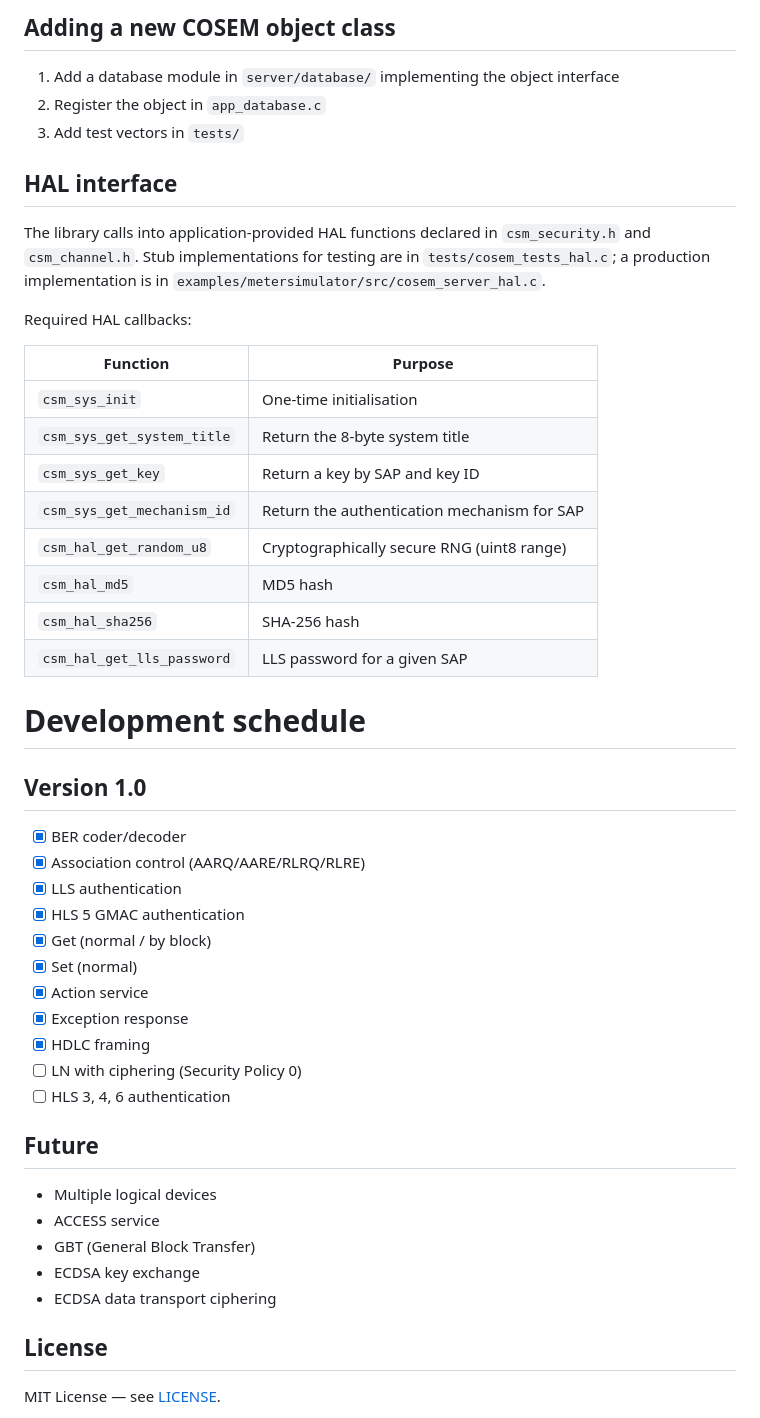
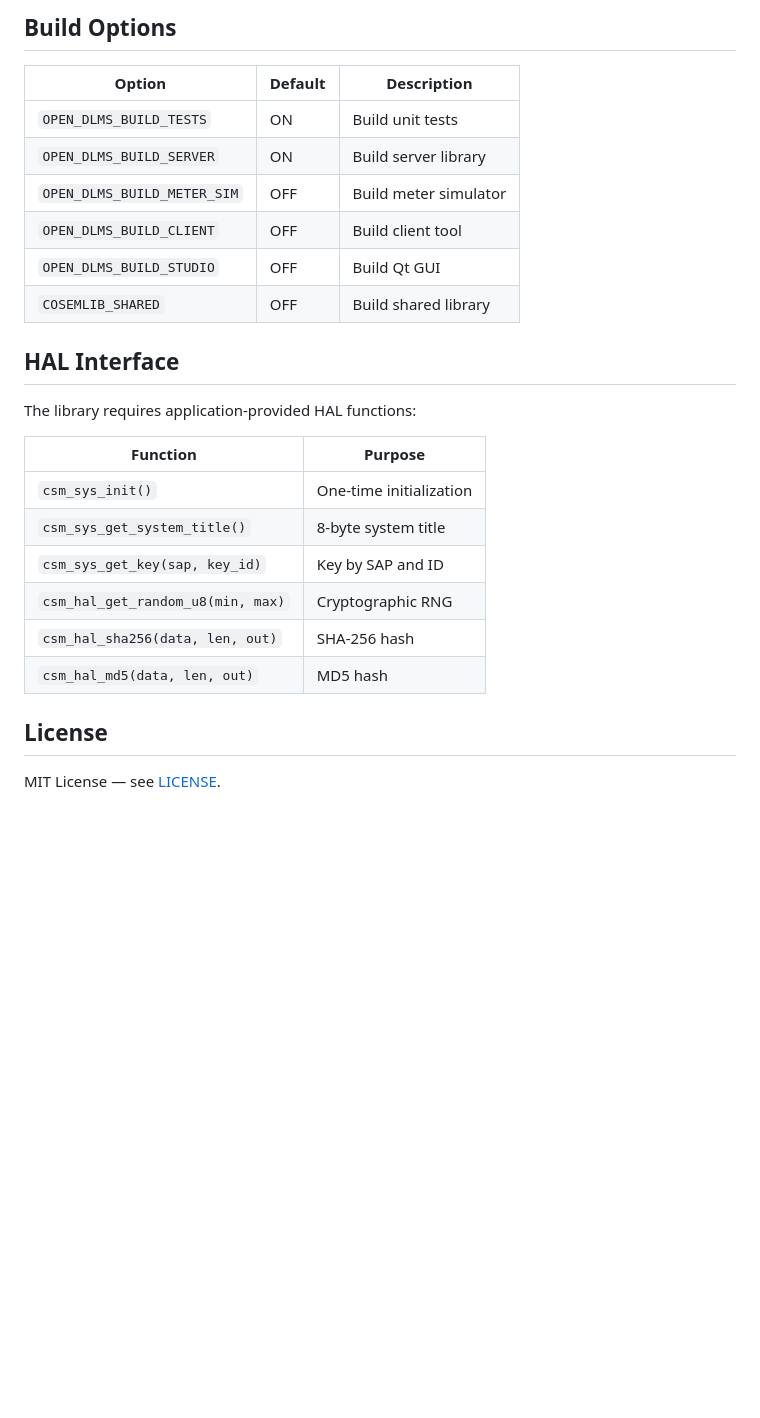
Before and after one commit to gvtret/opendlms, a Markdown page: README.md, the part around one of its changes. Rendered like a GitHub page; blank space fills up the shorter version.

````diff
--- a/README.md
+++ b/README.md
@@ -124,51 +133,28 @@ opendlms/
 ```
 
-## Adding a new COSEM object class
+## Build Options
 
-1. Add a database module in `server/database/` implementing the object interface
-2. Register the object in `app_database.c`
-3. Add test vectors in `tests/`
+| Option | Default | Description |
+|--------|---------|-------------|
+| `OPEN_DLMS_BUILD_TESTS` | ON | Build unit tests |
+| `OPEN_DLMS_BUILD_SERVER` | ON | Build server library |
+| `OPEN_DLMS_BUILD_METER_SIM` | OFF | Build meter simulator |
+| `OPEN_DLMS_BUILD_CLIENT` | OFF | Build client tool |
+| `OPEN_DLMS_BUILD_STUDIO` | OFF | Build Qt GUI |
+| `COSEMLIB_SHARED` | OFF | Build shared library |
 
-## HAL interface
+## HAL Interface
 
-The library calls into application-provided HAL functions declared in `csm_security.h` and `csm_channel.h`. Stub implementations for testing are in `tests/cosem_tests_hal.c`; a production implementation is in `examples/metersimulator/src/cosem_server_hal.c`.
+The library requires application-provided HAL functions:
 
-Required HAL callbacks:
-
-| Function                  | Purpose                                    |
-|---------------------------|--------------------------------------------|
-| `csm_sys_init`            | One-time initialisation                     |
-| `csm_sys_get_system_title`| Return the 8-byte system title              |
-| `csm_sys_get_key`         | Return a key by SAP and key ID              |
-| `csm_sys_get_mechanism_id`| Return the authentication mechanism for SAP |
-| `csm_hal_get_random_u8`   | Cryptographically secure RNG (uint8 range)  |
-| `csm_hal_md5`             | MD5 hash                                    |
-| `csm_hal_sha256`          | SHA-256 hash                                |
-| `csm_hal_get_lls_password`| LLS password for a given SAP                |
-
-# Development schedule
-
-## Version 1.0
-
-- [x] BER coder/decoder
-- [x] Association control (AARQ/AARE/RLRQ/RLRE)
-- [x] LLS authentication
-- [x] HLS 5 GMAC authentication
-- [x] Get (normal / by block)
-- [x] Set (normal)
-- [x] Action service
-- [x] Exception response
-- [x] HDLC framing
-- [ ] LN with ciphering (Security Policy 0)
-- [ ] HLS 3, 4, 6 authentication
-
-## Future
-
-- Multiple logical devices
-- ACCESS service
-- GBT (General Block Transfer)
-- ECDSA key exchange
-- ECDSA data transport ciphering
+| Function | Purpose |
+|----------|---------|
+| `csm_sys_init()` | One-time initialization |
+| `csm_sys_get_system_title()` | 8-byte system title |
+| `csm_sys_get_key(sap, key_id)` | Key by SAP and ID |
+| `csm_hal_get_random_u8(min, max)` | Cryptographic RNG |
+| `csm_hal_sha256(data, len, out)` | SHA-256 hash |
+| `csm_hal_md5(data, len, out)` | MD5 hash |
 
 ## License
 
````
Also changed, not shown: other parts of README.md (+106 -97 lines).
